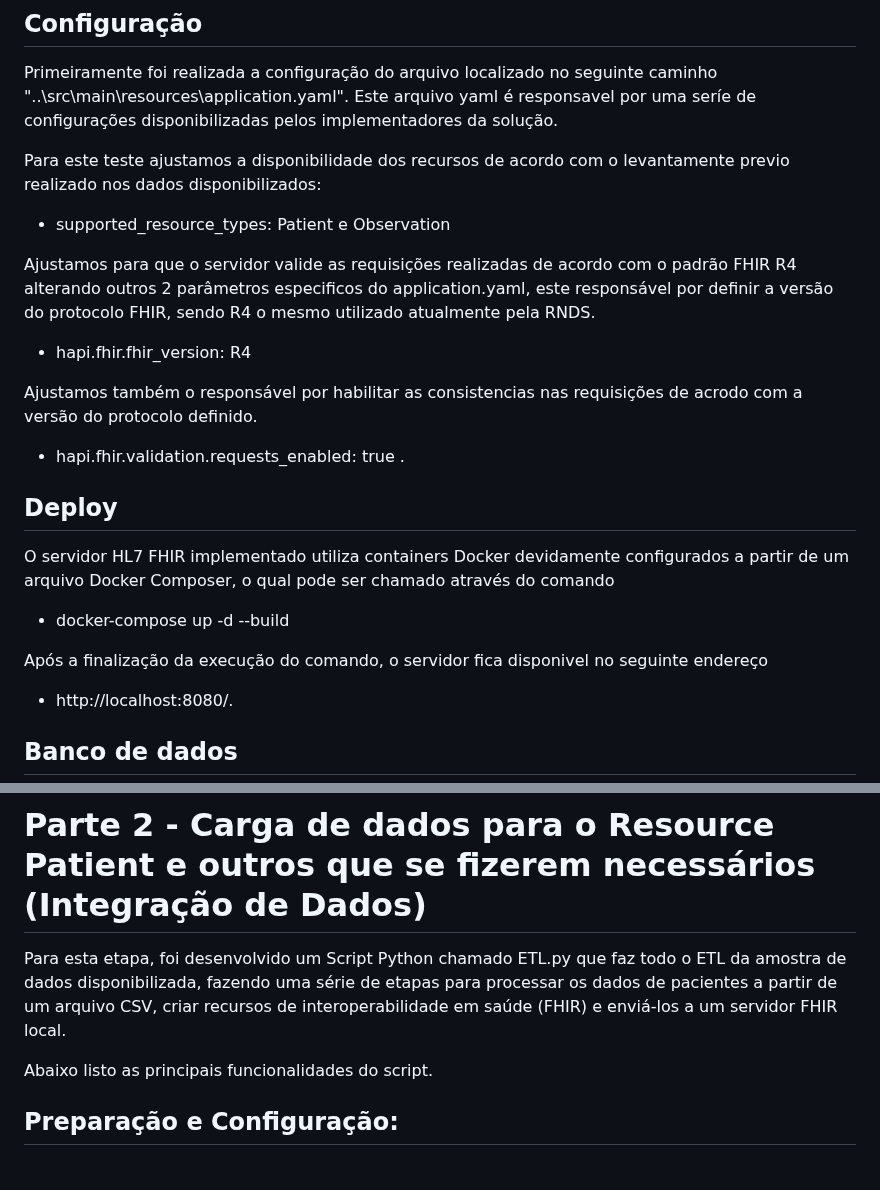
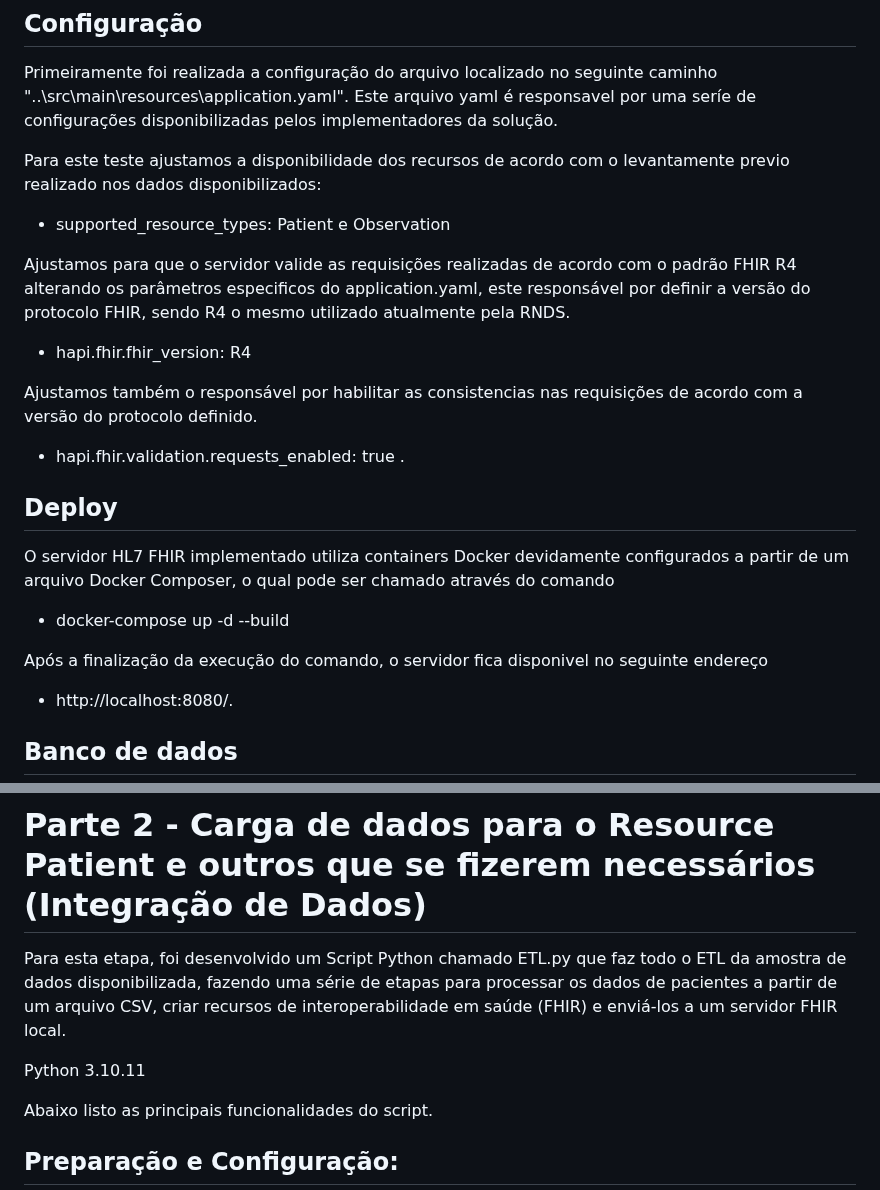
Before and after one commit to fsotero/teste_fhir, a Markdown page: README.md, 2 parts joined by grey strips. GitHub-like rendering; blank space fills up the shorter version.

```diff
--- a/README.md
+++ b/README.md
@@ -9,19 +9,21 @@ Primeiramente foi realizada a configuração do arquivo localizado no seguinte c
 Para este teste ajustamos a disponibilidade dos recursos de acordo com o levantamente previo realizado nos dados disponibilizados:
   - supported_resource_types: Patient e Observation
 
-Ajustamos para que o servidor valide as requisições realizadas de acordo com o padrão FHIR R4 alterando outros 2 parâmetros especificos do application.yaml, este responsável por definir a versão do protocolo FHIR, sendo R4 o mesmo utilizado atualmente pela RNDS.
+Ajustamos para que o servidor valide as requisições realizadas de acordo com o padrão FHIR R4 alterando os parâmetros especificos do application.yaml, este responsável por definir a versão do protocolo FHIR, sendo R4 o mesmo utilizado atualmente pela RNDS.
   - hapi.fhir.fhir_version: R4
 
-Ajustamos também o responsável por habilitar as consistencias nas requisições de acrodo com a versão do protocolo definido.
+Ajustamos também o responsável por habilitar as consistencias nas requisições de acordo com a versão do protocolo definido.
   - hapi.fhir.validation.requests_enabled: true
 .
 
 ## Deploy
 
 O servidor HL7 FHIR implementado utiliza containers Docker devidamente configurados a partir de um arquivo Docker Composer, o qual pode ser chamado através do comando
+
   - docker-compose up -d --build
 
 Após a finalização da execução do comando, o servidor fica disponivel no seguinte endereço
+
   - http://localhost:8080/.
 
 ## Banco de dados
@@ -40,6 +42,8 @@ Also, make sure you are not setting the Hibernate Dialect explicitly, see more d
 
 Para esta etapa, foi desenvolvido um Script Python chamado ETL.py que faz todo o ETL da amostra de dados disponibilizada, fazendo uma série de etapas para processar  os dados de pacientes a partir de um arquivo CSV,
 criar recursos de interoperabilidade em saúde (FHIR) e enviá-los a um servidor FHIR local.
+
+Python 3.10.11
 
 Abaixo listo as principais funcionalidades do script.
 
```
